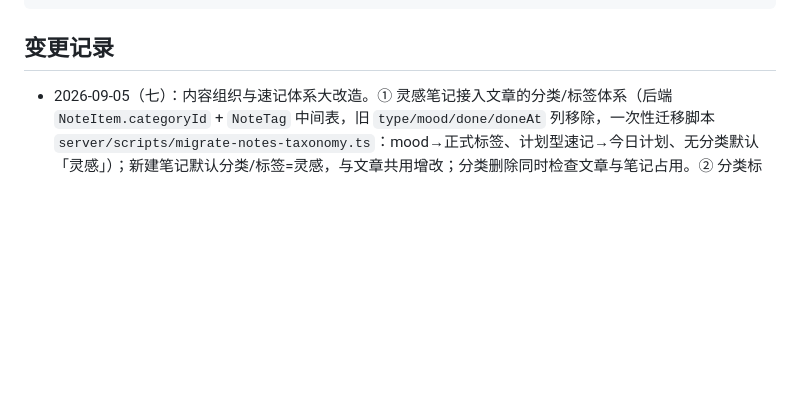
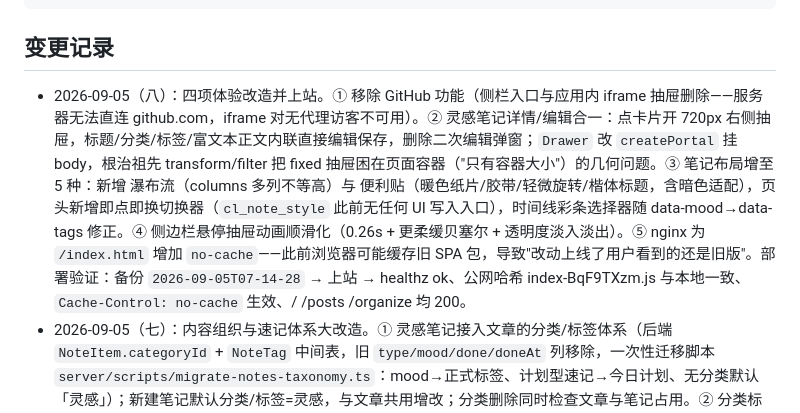
Before and after one commit to FaustDream/cloudletter, a Markdown page: README.md, the part around the change. Rendered like a GitHub page; blank space fills up the shorter version.

```diff
--- a/README.md
+++ b/README.md
@@ -42,6 +42,7 @@ pnpm -C tests/e2e test:headed      # 端到端测试（有头浏览器）
 
 ## 变更记录
 
+- 2026-09-05（八）：四项体验改造并上站。① 移除 GitHub 功能（侧栏入口与应用内 iframe 抽屉删除——服务器无法直连 github.com，iframe 对无代理访客不可用）。② 灵感笔记详情/编辑合一：点卡片开 720px 右侧抽屉，标题/分类/标签/富文本正文内联直接编辑保存，删除二次编辑弹窗；`Drawer` 改 `createPortal` 挂 body，根治祖先 transform/filter 把 fixed 抽屉困在页面容器（"只有容器大小"）的几何问题。③ 笔记布局增至 5 种：新增 瀑布流（columns 多列不等高）与 便利贴（暖色纸片/胶带/轻微旋转/楷体标题，含暗色适配），页头新增即点即换切换器（`cl_note_style` 此前无任何 UI 写入入口），时间线彩条选择器随 data-mood→data-tags 修正。④ 侧边栏悬停抽屉动画顺滑化（0.26s + 更柔缓贝塞尔 + 透明度淡入淡出）。⑤ nginx 为 `/index.html` 增加 `no-cache`——此前浏览器可能缓存旧 SPA 包，导致"改动上线了用户看到的还是旧版"。部署验证：备份 `2026-09-05T07-14-28` → 上站 → healthz ok、公网哈希 index-BqF9TXzm.js 与本地一致、`Cache-Control: no-cache` 生效、/ /posts /organize 均 200。
 - 2026-09-05（七）：内容组织与速记体系大改造。① 灵感笔记接入文章的分类/标签体系（后端 `NoteItem.categoryId` + `NoteTag` 中间表，旧 `type/mood/done/doneAt` 列移除，一次性迁移脚本 `server/scripts/migrate-notes-taxonomy.ts`：mood→正式标签、计划型速记→今日计划、无分类默认「灵感」）；新建笔记默认分类/标签=灵感，与文章共用增改；分类删除同时检查文章与笔记占用。② 分类标签页瘦身为 分类/标签/图谱（看板、洞察下线，设置页"分类标签看板"主题分组移除）；点分类/标签改为右侧滑出内容抽屉（`TaxonomyDrawer` + `lib/taxonomy` 过滤纯函数），混合列出该分类/标签下的文章与灵感笔记，条目直达（文章进编辑页、笔记深链 `/notes?focus=`）不再整页跳转。③ 速记弹窗（⚡ FAB 移至左下角）灵感=富文本(MarkdownEditor)+分类/标签，计划=标题+紧急度(P0/P1/P2)+完成时间+详情，直接进今日计划（PlanItem）；速记汇总页聚焦灵感；时间轴/访客页/快捷动作/日常页同步适配。④ 全站功能弹窗去除视觉背景遮罩（透明捕获层保留点击外关闭+Esc），沉浸式场景（图片灯箱/升级庆祝/3D 专注）除外，浮层规范写入 DESIGN-SPEC §9。前端单测新增 taxonomy 过滤 4 例（全量 88/88）、后端 123/123、构建通过。
 - 2026-09-05（六）：建立部署体系并完成当日改动上站。新增 `docs/DEPLOY.md`（部署文档：生产架构总览、标准部署流程、数据库结构变更的「中间态 schema → 一次性迁移 → 终态 schema」三段法、验证清单、回滚、实战坑），`AGENTS.md` 新增「部署规范」一节（每次改动除 git 提交外必须部署上线，以服务器实际效果为准）。本次已执行部署：备份 `2026-09-05T06-13-55` → 灵感笔记分类标签迁移（5 条速记 mood→标签）→ 8 个提交上站（含编辑页九项优化与侧边栏/导览改动），公网入口 JS 哈希与本地构建一致，healthz 探活通过。
 - 2026-09-05（五）：文章编辑页九项体验优化与 bug 修复。① 保存策略改为「本地为主」：顶栏新增手动「保存」按钮（脏状态可用，保留 Ctrl/⌘+S），自动保存遇乐观锁冲突自动以本地内容覆盖重试，仅会话内首次给一条非阻断轻提示，移除旧的「冲突横幅」；重开文章一律以服务器版本为主，本机较新未同步草稿仅给一次性轻提示（可恢复/放弃，超时未处理视为放弃并清理快照），不再反复弹出「服务器/本地不一致」。② 编辑态保持：SPA 内离开页面强制落库（冲突策略保证成功），重开仍是编辑页且内容最新。③ 布局重排：文档信息条自页面顶部移入右栏首节（可折叠，`cl_ed_meta` 记忆），画布与顶栏直接对齐、消除顶部左侧空白；封面标签修复重复显示（两处「封面」并为 fm-row 单标签）。④ 标签改为 Notion 式下拉多选（`TagMultiSelect`：已选 chip、搜索过滤、勾选/新建、↑↓/Enter/Esc 键盘支持，候选构建抽 `lib/tagOptions.ts` 纯函数）。⑤ 修复编辑器无法下滑：`.ed-blocknote` 由 `overflow: hidden` 改为滚动容器。⑥ 大纲识别放宽：`#标题`（无空格）、引用内标题（`> # x`）、ATX 收尾（`## 标题 ##`）均可识别；文章大标题进大纲首条；大纲项与大标题可点击跳转（按文本定位标题块 `scrollIntoView`）。⑦ 新增常驻格式工具栏 `EditorToolbar`（撤销/重做、H1-H3、加粗/斜体/下划线/删除线/行内代码、引用、三种列表，激活态跟随光标，吸附于编辑区顶部）。⑧ 双链修复：原实现依赖 BlockNote 0.54 已移除的私有字段 `_tiptapEditor` 导致点击 `[[标题]]` 从不弹窗，改用标准 DOM Selection 检测（`lib/wikilinkText.ts` 纯函数 + 200ms 防误关时序）；交互窗增强——显示目标是否存在、用法说明，「打开关联文章」可跳转。配套：纯函数单测 17 例新增/更新（savePolicy/tagOptions/wikilinkText/outline），e2e 新增 5 例（工具栏/右栏/滚动/大纲跳转、双链弹窗、冲突覆盖、重开服务器为主等），前端 84 例、后端 120 例、端到端 7 例全部通过。
```
Also changed, not shown: docs/memory/2026-09-05.md (+26 -0 lines).
